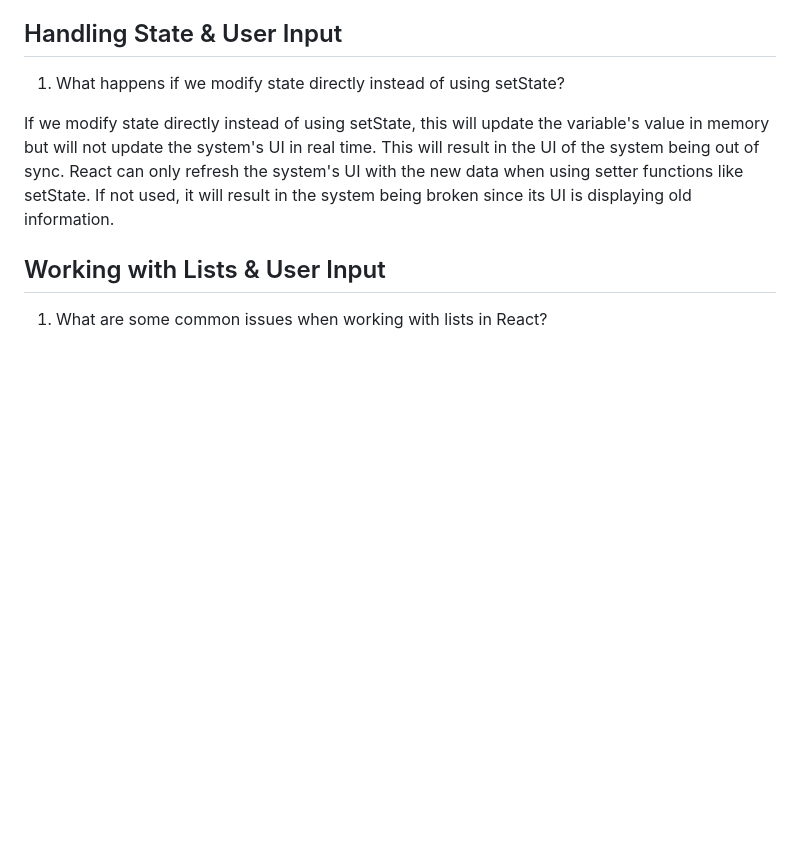
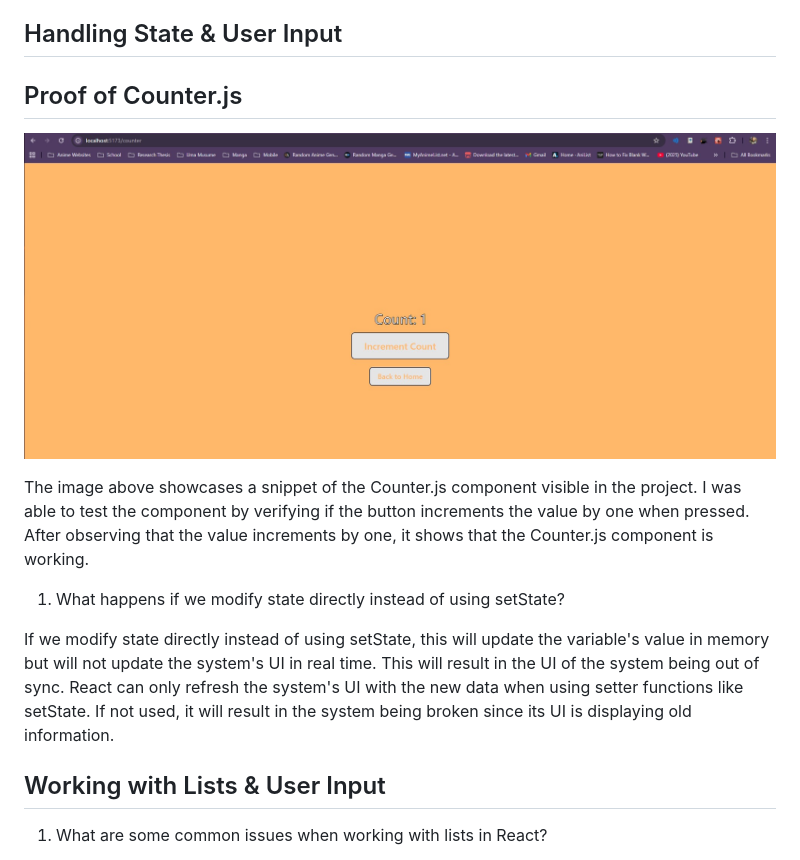
Before and after one commit to Mamon81/Lucero_intern_repo, a Markdown page: Milestones/milestone_5/react_fundamentals.md, the part around the change. GitHub-like rendering; pictures changed too: Milestones/assets/LuceroCounter.jpg (added); blank space fills up the shorter version.

Commit message:
docs: add screenshot and brief description on Counter.js component
Closes #60

```diff
--- a/Milestones/milestone_5/react_fundamentals.md
+++ b/Milestones/milestone_5/react_fundamentals.md
@@ -21,6 +21,12 @@ The image displays the home page of the milestone-5-react-project. It features a
 Components are important in React as they serve as the basic building blocks needed to create your system. They allows developers to be able to break the complexity of their UI into smaller and manageable pieces. By utilizing components, it allows me to be able to create a specific item in my UI like a button and be able to reuse throughout the rest of my system. This not only saves me time but also prevents me from duplicated code. Lastly, it also makes the system easier to maintain. Since components consist of smaller pieces of your complex system, it makes updates to a specific part of the system easier to implement since it will only be applied to its corresponding component.
 
 ## Handling State & User Input
+
+## Proof of Counter.js
+
+![Screenshot of Counter.js](../assets/LuceroCounter.jpg)
+
+The image above showcases a snippet of the Counter.js component visible in the project. I was able to test the component by verifying if the button increments the value by one when pressed. After observing that the value increments by one, it shows that the Counter.js component is working.
 
 1. What happens if we modify state directly instead of using setState?
 
```
